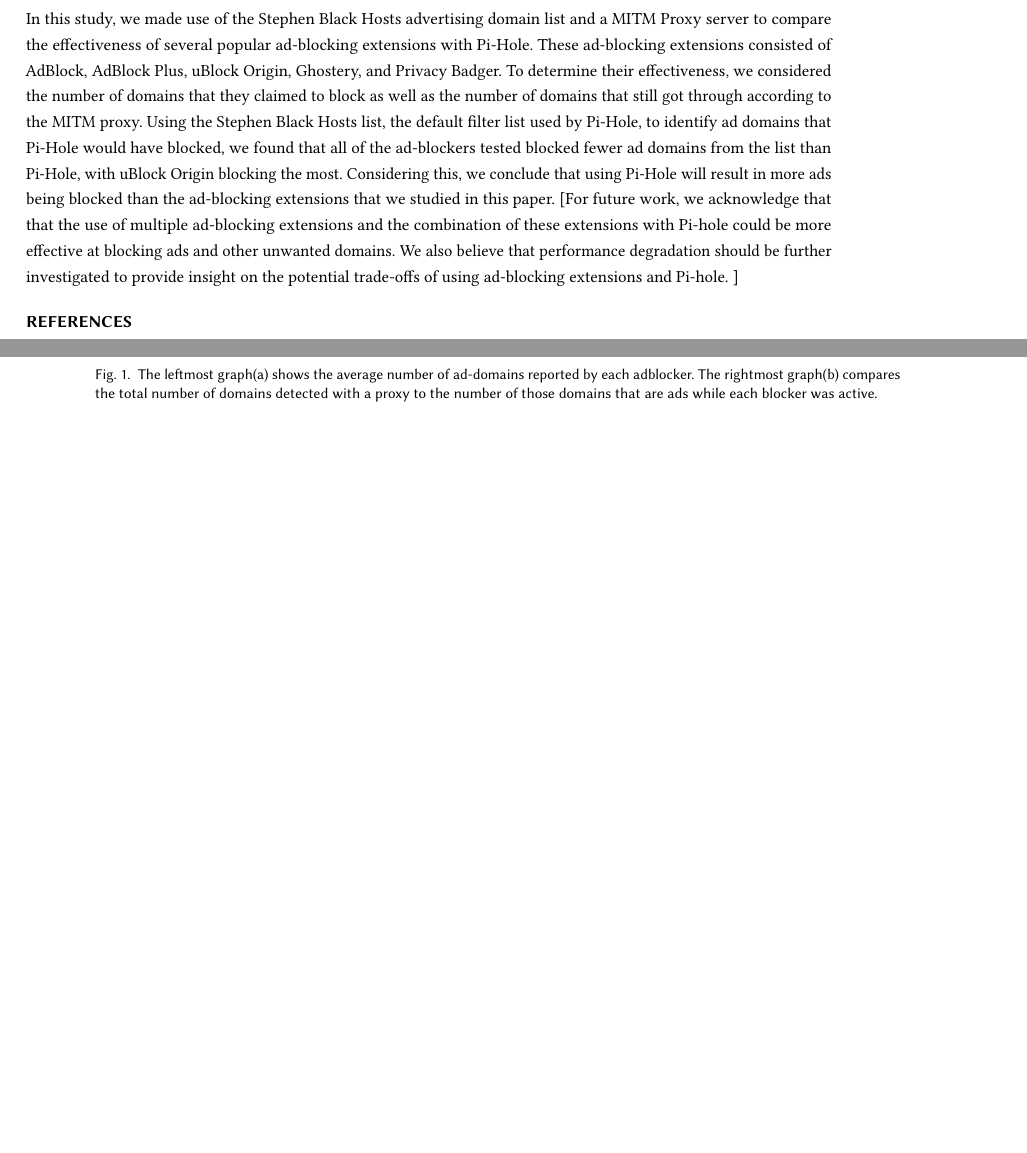
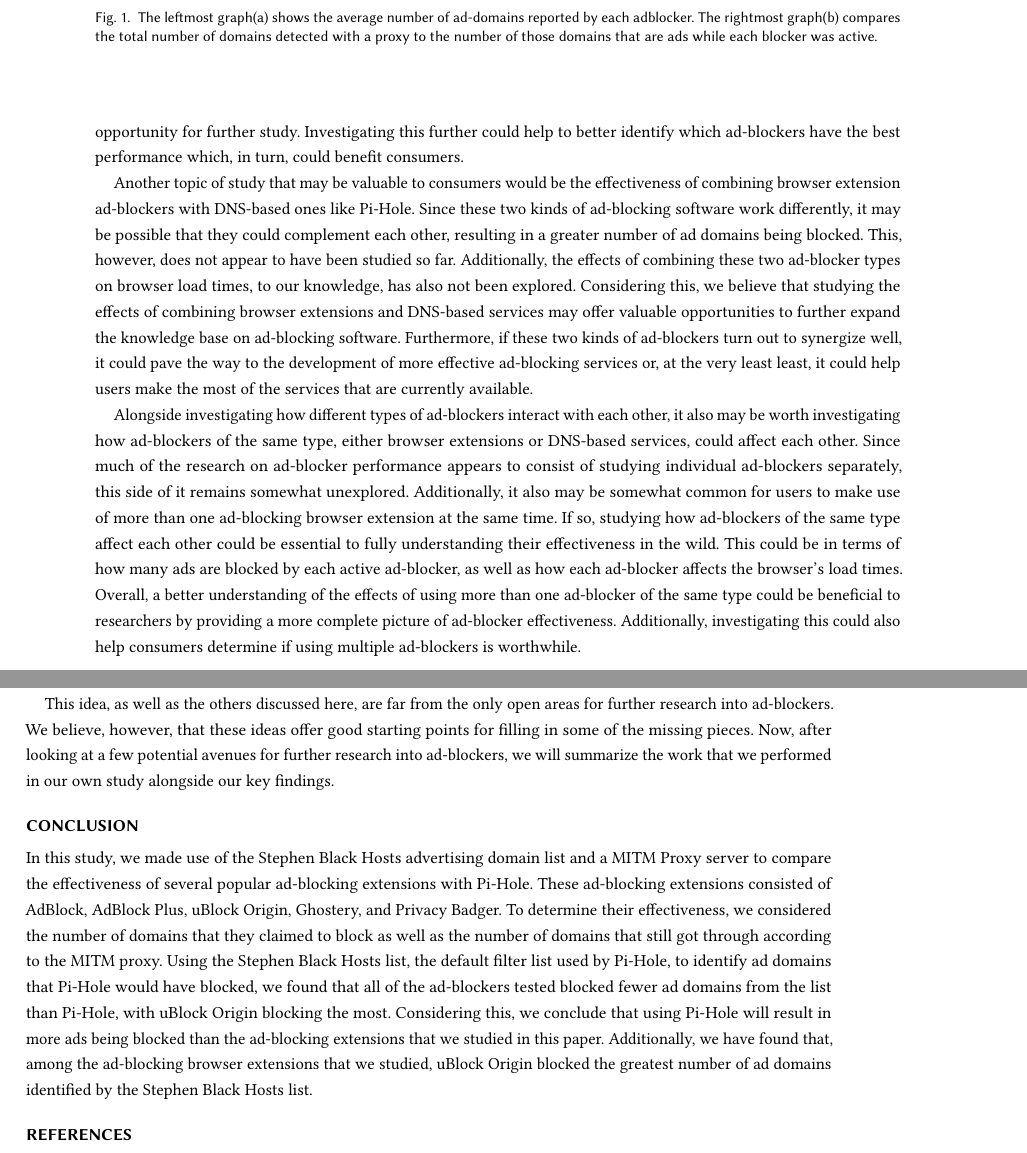
Before and after one commit to orosmatthew/adblock-research, a LaTeX paper (LaTeX Research Paper/template.tex): two parts of pages 3 and 4 of 4 before the commit and two parts of pages 4 and 5 of 5 after it, joined at a grey line, cut so that both start at the same text, the shorter picture padded with empty space. Compiled offline with pdfLaTeX.

Commit message:
Added the "Future Work Section"

```diff
--- a/LaTeX Research Paper/template.tex
+++ b/LaTeX Research Paper/template.tex
@@ -50,10 +50,23 @@
   \label{fig:graph1ab}
 \end{figure}
 
-\section*{Conclusion/Future Work}
-In this study, we made use of the Stephen Black Hosts advertising domain list and a MITM Proxy server to compare the effectiveness of several popular ad-blocking extensions with Pi-Hole. These ad-blocking extensions consisted of AdBlock, AdBlock Plus, uBlock Origin, Ghostery, and Privacy Badger. To determine their effectiveness, we considered the number of domains that they claimed to block as well as the number of domains that still got through according to the MITM proxy. Using the Stephen Black Hosts list, the default filter list used by Pi-Hole, to identify ad domains that Pi-Hole would have blocked, we found that all of the ad-blockers tested blocked fewer ad domains from the list than Pi-Hole, with uBlock Origin blocking the most. Considering this, we conclude that using Pi-Hole will result in more ads being blocked than the ad-blocking extensions that we studied in this paper.
-[For future work, we acknowledge that that the use of multiple ad-blocking extensions and the combination of these extensions with Pi-hole could be more effective at blocking ads and other unwanted domains. We also believe that performance degradation should be further investigated to provide insight on the potential trade-offs of using ad-blocking extensions and Pi-hole.
-]
+
+\section*{Future Work}
+ Looking forward, we have identified a number of aspects of ad-blockers in addition to the ones we studied in this research project that could also be worth investigating. These consist of comparing the load time impacts of ad-blocking browser extensions with DNS-based services like Pi-Hole, exploring the effectiveness of combining ad-blocking browser extensions with DNS-based ones, and how running multiple ad-blockers of the same kind can affect their performances. We will next detail these ideas further in the following paragraphs, beginning with comparing the load time effects between ad-blocking browser extensions and DNS-based ad-blockers.
+
+ In addition to how many ads are blocked, the effect of ad-blockers on the load times of internet browsers is also an important aspect to consider when determining which ad-blockers are truly the best. This, however, would prove to be a challenge to determine due to the natural variance in browser load times caused by changes in other variables such as network traffic, upload speed, and download speed. In order to effectively gauge the effects of ad-blockers on browser load times, a very stable network would be needed in which differences in load times are caused primarily by the ad-blockers, with any other variables being corrected for. It is worth noting, however, that the load-time effects of most of the ad-blocking extensions that we used in this research project have already been investigated in one of the studies detailed in the “Past Work” section \cite{10.1145/3091478.3091514}. DNS-based services like Pi-Hole, on the other hand, do not appear to have been studied as extensively, making their load-time performance compared to browser extensions a valuable opportunity for further study. Investigating this further could help to better identify which ad-blockers have the best performance which, in turn, could benefit consumers.
+
+ Another topic of study that may be valuable to consumers would be the effectiveness of combining browser extension ad-blockers with DNS-based ones like Pi-Hole. Since these two kinds of ad-blocking software work differently, it may be possible that they could complement each other, resulting in a greater number of ad domains being blocked. This, however, does not appear to have been studied so far. Additionally, the effects of combining these two ad-blocker types on browser load times, to our knowledge, has also not been explored. Considering this, we believe that studying the effects of combining browser extensions and DNS-based services may offer valuable opportunities to further expand the knowledge base on ad-blocking software. Furthermore, if these two kinds of ad-blockers turn out to synergize well, it could pave the way to the development of more effective ad-blocking services or, at the very least least, it could help users make the most of the services that are currently available.
+
+ Alongside investigating how different types of ad-blockers interact with each other, it also may be worth investigating how ad-blockers of the same type, either browser extensions or DNS-based services, could affect each other. Since much of the research on ad-blocker performance appears to consist of studying individual ad-blockers separately, this side of it remains somewhat unexplored. Additionally, it also may be somewhat common for users to make use of more than one ad-blocking browser extension at the same time. If so, studying how ad-blockers of the same type affect each other could be essential to fully understanding their effectiveness in the wild. This could be in terms of how many ads are blocked by each active ad-blocker, as well as how each ad-blocker affects the browser’s load times. Overall, a better understanding of the effects of using more than one ad-blocker of the same type could be beneficial to researchers by providing a more complete picture of ad-blocker effectiveness. Additionally, investigating this could also help consumers determine if using multiple ad-blockers is worthwhile.
+
+ This idea, as well as the others discussed here, are far from the only open areas for further research into ad-blockers. We believe, however, that these ideas offer good starting points for filling in some of the missing pieces. Now, after looking at a few potential avenues for further research into ad-blockers, we will summarize the work that we performed in our own study alongside our key findings.
+
+
+
+\section*{Conclusion}
+In this study, we made use of the Stephen Black Hosts advertising domain list and a MITM Proxy server to compare the effectiveness of several popular ad-blocking extensions with Pi-Hole. These ad-blocking extensions consisted of AdBlock, AdBlock Plus, uBlock Origin, Ghostery, and Privacy Badger. To determine their effectiveness, we considered the number of domains that they claimed to block as well as the number of domains that still got through according to the MITM proxy. Using the Stephen Black Hosts list, the default filter list used by Pi-Hole, to identify ad domains that Pi-Hole would have blocked, we found that all of the ad-blockers tested blocked fewer ad domains from the list than Pi-Hole, with uBlock Origin blocking the most. Considering this, we conclude that using Pi-Hole will result in more ads being blocked than the ad-blocking extensions that we studied in this paper. Additionally, we have found that, among the ad-blocking browser extensions that we studied, uBlock Origin blocked the greatest number of ad domains identified by the Stephen Black Hosts list.
+
 \bibliographystyle{acm}
 \bibliography{myBib}
 \end{document}
```
